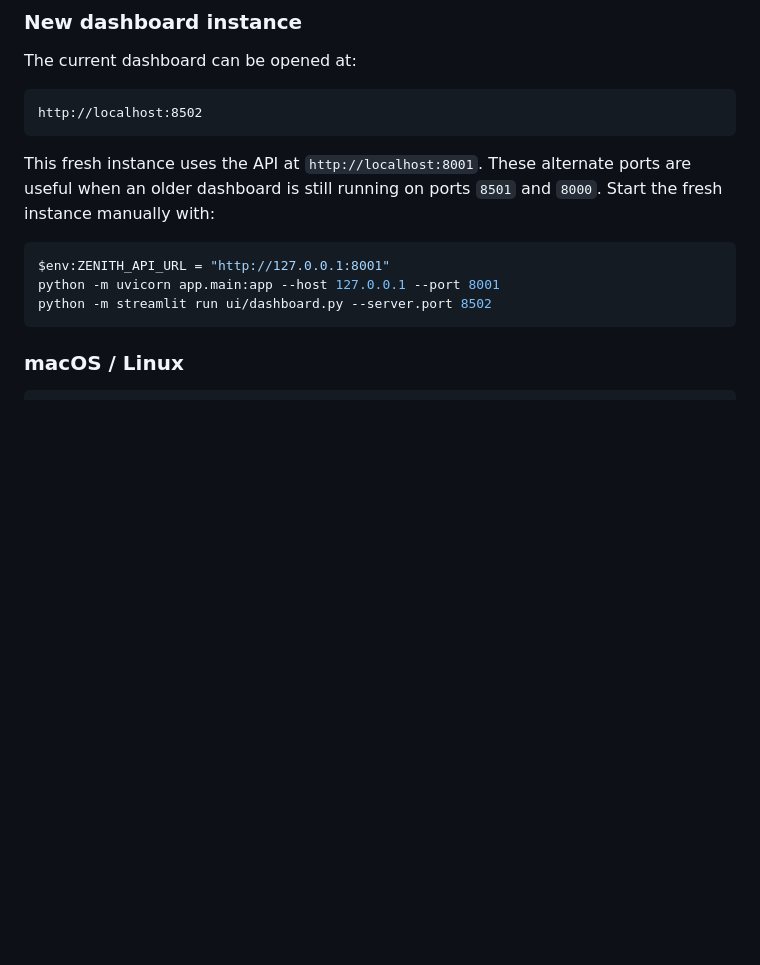
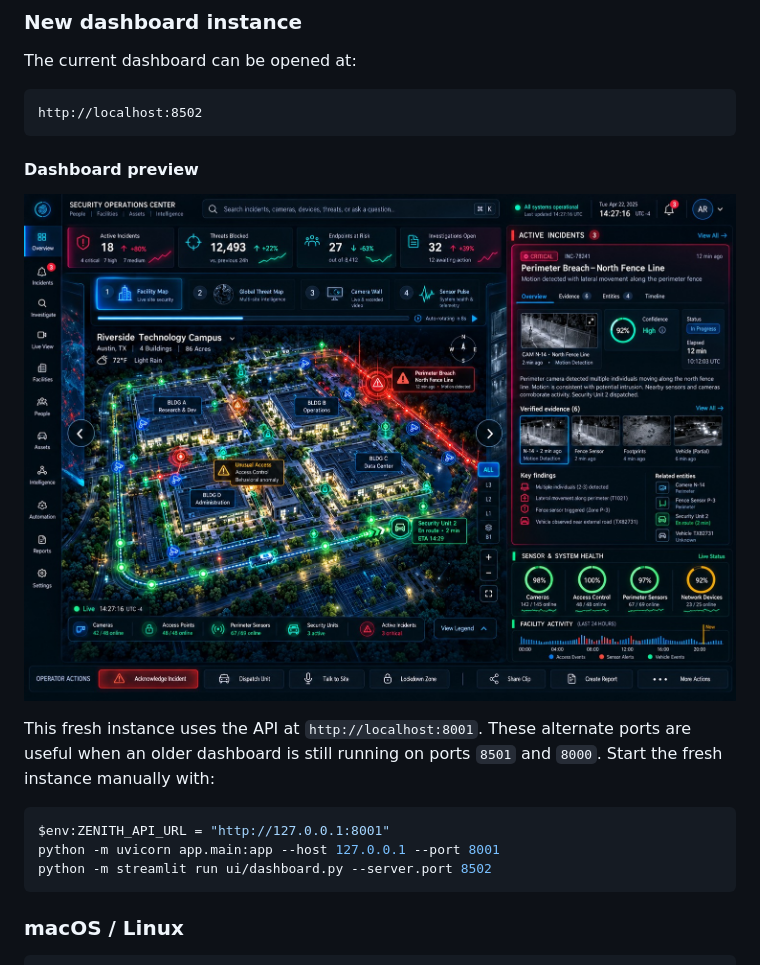
Before and after one commit to k72kashaf-Ctrl/Ai-secops-platform, a Markdown page: README.md, the part around the change. Drawn GitHub-style; pictures changed too: docs/dashboard-screenshot.jpeg (added); blank space fills up the shorter version.

Commit message:
Add dashboard screenshot to README

````diff
--- a/README.md
+++ b/README.md
@@ -106,6 +106,10 @@ The current dashboard can be opened at:
 ```text
 http://localhost:8502
 ```
+
+#### Dashboard preview
+
+![Zenith SecOps dashboard preview](docs/dashboard-screenshot.jpeg)
 
 This fresh instance uses the API at `http://localhost:8001`. These alternate ports
 are useful when an older dashboard is still running on ports `8501` and `8000`.
````
